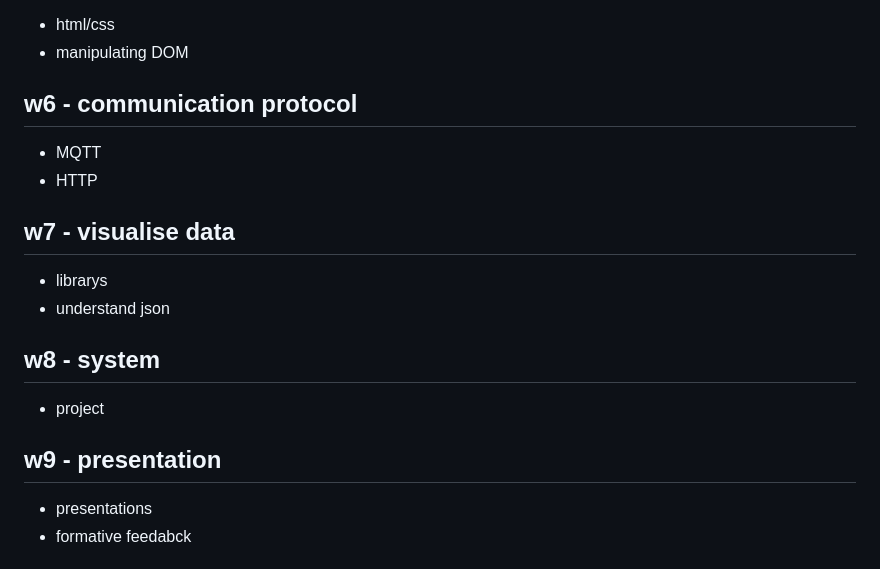
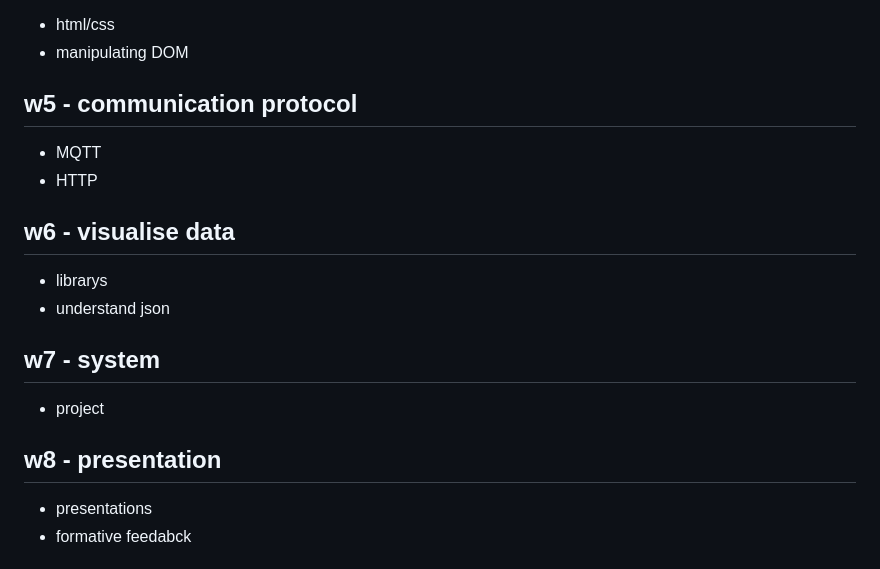
Before and after one commit to johansundstrom/digital-systems, a Markdown page: README.md, the part around the change. Drawn GitHub-style.

```diff
--- a/README.md
+++ b/README.md
@@ -50,21 +50,21 @@
 - html/css
 - manipulating DOM
 
-## w6 - communication protocol
+## w5 - communication protocol
 
 - MQTT
 - HTTP
 
-## w7 - visualise data
+## w6 - visualise data
 
 - librarys
 - understand json
 
-## w8 - system
+## w7 - system
 
 - project
 
-## w9 - presentation
+## w8 - presentation
 
 - presentations
 - formative feedabck
```
